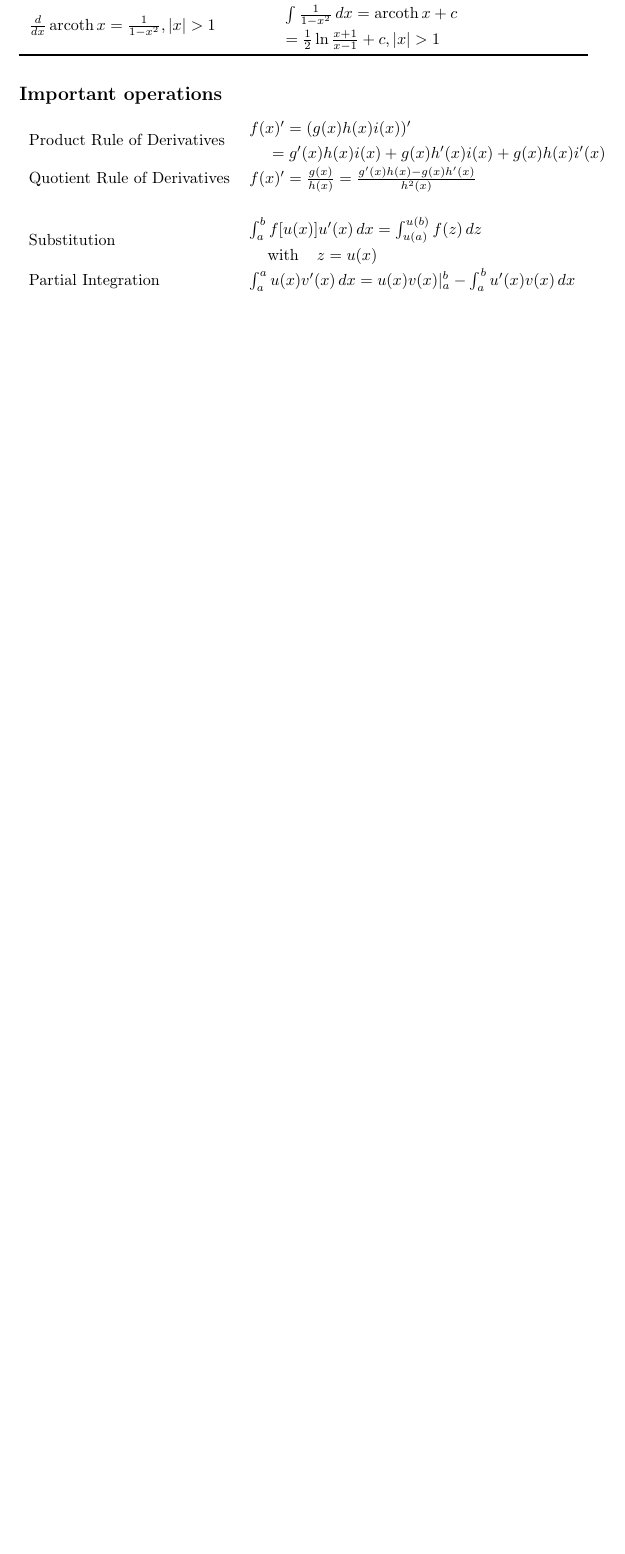
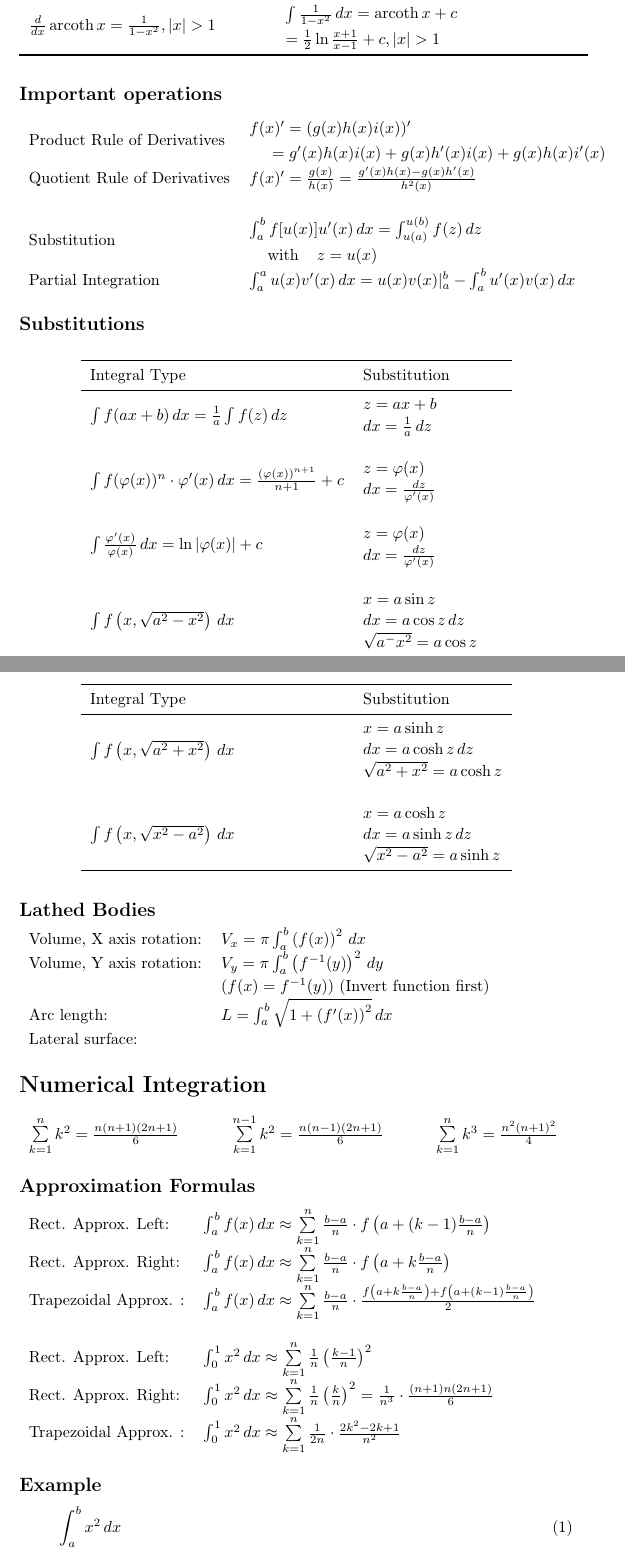
Before and after one commit to TheComet/analysis, a LaTeX document (analysis-formelsammlung.tex, which reads sections/integrals.tex, sections/numerical-integration.tex): part of page 3 of 3 before the commit and two parts of pages 3 and 4 of 5 after it, the two joined at a grey line, cut so that both start at the same text, the shorter picture padded with empty space. Compiled offline with pdfLaTeX.

Commit message:
lots of shit

```diff
--- a/analysis-formelsammlung.tex
+++ b/analysis-formelsammlung.tex
@@ -1,4 +1,4 @@
-\documentclass{article}
+\documentclass[fleqn]{article}
 
 \input{preamble/packages.tex}
 \input{preamble/title.tex}
--- a/sections/integrals.tex
+++ b/sections/integrals.tex
@@ -169,3 +169,85 @@
         \\
     \end{tabular}
 \egroup
+
+
+\subsection*{Substitutions}
+
+\bgroup
+    \def\arraystretch{1.1}
+    \begin{longtable}{ll}
+        \toprule
+        Integral Type & Substitution \\
+        \midrule
+
+        \endhead
+        \endfoot
+        \endlastfoot
+
+        \multirow{2}{*}{$\int f(ax+b)\,dx = \frac{1}{a}\int f(z)\,dz$} &
+        $z=ax+b$ \\* &
+        $dx = \frac{1}{a}\,dz$
+        \\
+
+        & \\
+
+        \multirow{2}{*}{$\int f(\varphi(x))^n \cdot \varphi'(x)\,dx = \frac{(\varphi(x))^{n+1}}{n+1} + c$} &
+        $z=\varphi(x)$ \\* &
+        $dx = \frac{dz}{\varphi'(x)}$
+        \\
+
+        & \\
+
+        \multirow{2}{*}{$\int \frac{\varphi'(x)}{\varphi(x)}\,dx = \ln|\varphi(x)| + c$} &
+        $z=\varphi(x)$ \\* &
+        $dx = \frac{dz}{\varphi'(x)}$
+        \\
+
+        & \\
+
+        \multirow{3}{*}{$\int f\left(x, \sqrt{a^2-x^2}\right)\,dx$} &
+        $x = a\sin{z}$ \\* &
+        $dx = a\cos{z}\,dz$ \\* &
+        $\sqrt{a^-x^2} = a\cos{z}$
+        \\
+
+        & \\
+
+        \multirow{3}{*}{$\int f\left(x, \sqrt{a^2+x^2}\right)\,dx$} &
+        $x = a\sinh{z}$ \\* &
+        $dx = a\cosh{z}\,dz$ \\* &
+        $\sqrt{a^2+x^2} = a\cosh{z}$
+        \\
+
+        & \\
+
+        \multirow{3}{*}{$\int f\left(x, \sqrt{x^2-a^2}\right)\,dx$} &
+        $x = a\cosh{z}$ \\* &
+        $dx = a\sinh{z}\,dz$ \\* &
+        $\sqrt{x^2-a^2} = a\sinh{z}$
+        \\
+
+        \bottomrule
+    \end{longtable}
+\egroup
+
+
+\subsection*{Lathed Bodies}
+
+\bgroup
+    \def\arraystretch{1.2}
+    \begin{tabular}{ll}
+        Volume, X axis rotation: &
+        $V_x = \pi\int_a^b\left(f(x)\right)^2\,dx$ \\
+
+        Volume, Y axis rotation: &
+        $V_y = \pi\int_a^b\left(f^{-1}(y)\right)^2\,dy$ \\
+        & ($f(x) = f^{-1}(y)$) (Invert function first) \\
+
+        Arc length: &
+        $L = \int_a^b \sqrt{1+\left(f'(x)\right)^2}\,dx$ \\
+
+        Lateral surface: &
+        \\
+    \end{tabular}
+\egroup
--- /dev/null
+++ b/sections/numerical-integration.tex
@@ -0,0 +1,31 @@
+\section*{Numerical Integration}
+
+\begin{tabular}{p{.333\linewidth}p{.333\linewidth}p{.333\linewidth}}
+    $\sum\limits_{k=1}^{n} k^2 = \frac{n\left(n+1\right)\left(2n+1\right)}{6}$ &
+    $\sum\limits_{k=1}^{n-1} k^2 = \frac{n\left(n-1\right)\left(2n+1\right)}{6}$ &
+    $\sum\limits_{k=1}^{n} k^3 = \frac{n^2\left(n+1\right)^2}{4}$ \\
+\end{tabular}
+
+\subsection*{Approximation Formulas}
+
+\begin{tabular}{ll}
+    Rect. Approx. Left: &
+    $\int_a^b f(x)\,dx \approx \sum\limits_{k=1}^{n} \frac{b-a}{n} \cdot f\left(a+(k-1)\frac{b-a}{n}\right)$ \\
+    Rect. Approx. Right: &
+    $\int_a^b f(x)\,dx \approx \sum\limits_{k=1}^{n} \frac{b-a}{n} \cdot f\left(a+k\frac{b-a}{n}\right)$ \\
+    Trapezoidal Approx. : &
+    $\int_a^b f(x)\,dx \approx \sum\limits_{k=1}^{n} \frac{b-a}{n} \cdot \frac{ f\left(a+k\frac{b-a}{n}\right) + f\left(a+(k-1)\frac{b-a}{n}\right) }{2}$ \\
+    & \\
+    Rect. Approx. Left: &
+    $\int_0^1 x^2\,dx \approx \sum\limits_{k=1}^{n} \frac{1}{n}\left(\frac{k-1}{n}\right)^2$ \\
+    Rect. Approx. Right: &
+    $\int_0^1 x^2\,dx \approx \sum\limits_{k=1}^{n} \frac{1}{n}\left(\frac{k}{n}\right)^2 = \frac{1}{n^3}\cdot\frac{(n+1)n(2n+1)}{6}$ \\
+    Trapezoidal Approx. : &
+    $\int_0^1 x^2\,dx \approx \sum\limits_{k=1}^{n} \frac{1}{2n}\cdot\frac{2k^2 - 2k + 1}{n^2}$ \\
+\end{tabular}
+
+\subsection*{Example}
+
+\begin{equation}
+    \int_a^b x^2\,dx
+\end{equation}
```
Also changed, not shown: sections/limits.tex (+4 -2 lines), analysis-formelsammlung.tex (1 more changed lines), sections/numerical-integration.tex (22 more changed lines).
